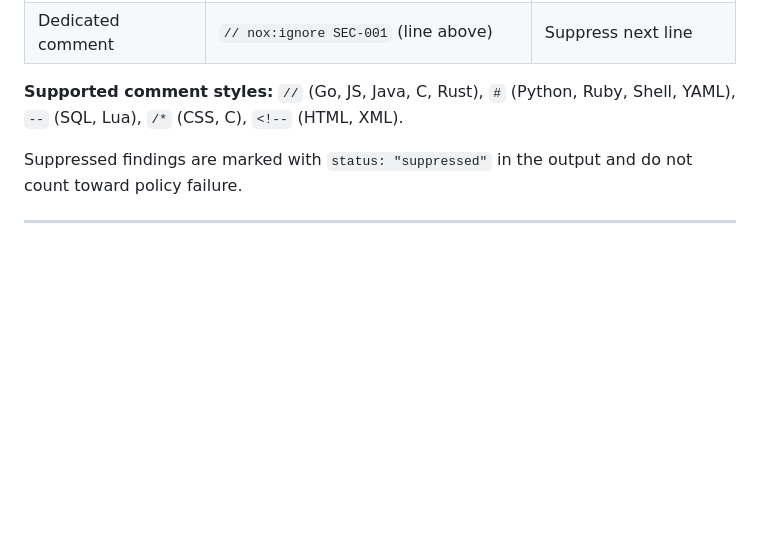
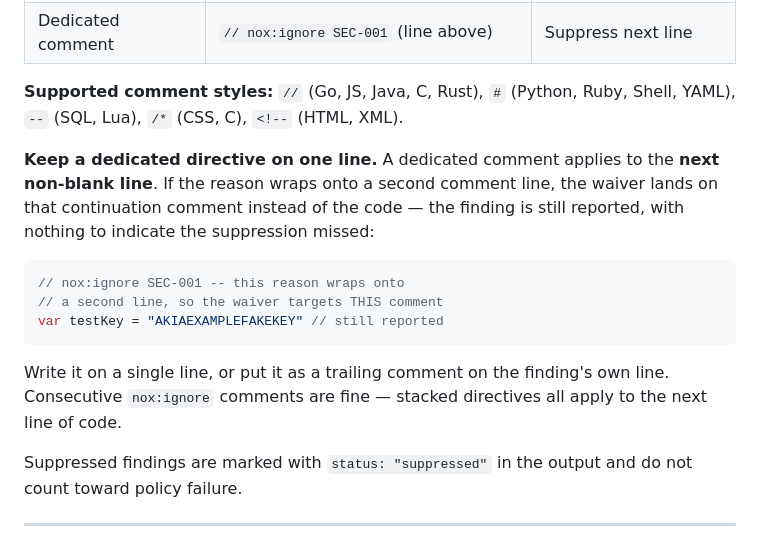
Before and after one commit to Nox-HQ/nox, a Markdown page: docs/usage.md, the part around the change. Drawn GitHub-style; blank space fills up the shorter version.

````diff
--- a/docs/usage.md
+++ b/docs/usage.md
@@ -936,6 +936,21 @@ INSERT INTO users (token) VALUES ('test-token');
 
 **Supported comment styles:** `//` (Go, JS, Java, C, Rust), `#` (Python, Ruby, Shell, YAML), `--` (SQL, Lua), `/*` (CSS, C), `<!--` (HTML, XML).
 
+**Keep a dedicated directive on one line.** A dedicated comment applies to the
+**next non-blank line**. If the reason wraps onto a second comment line, the
+waiver lands on that continuation comment instead of the code — the finding is
+still reported, with nothing to indicate the suppression missed:
+
+```go
+// nox:ignore SEC-001 -- this reason wraps onto
+// a second line, so the waiver targets THIS comment
+var testKey = "AKIAEXAMPLEFAKEKEY" // still reported
+```
+
+Write it on a single line, or put it as a trailing comment on the finding's own
+line. Consecutive `nox:ignore` comments are fine — stacked directives all apply
+to the next line of code.
+
 Suppressed findings are marked with `status: "suppressed"` in the output and do not count toward policy failure.
 
 ---
````
